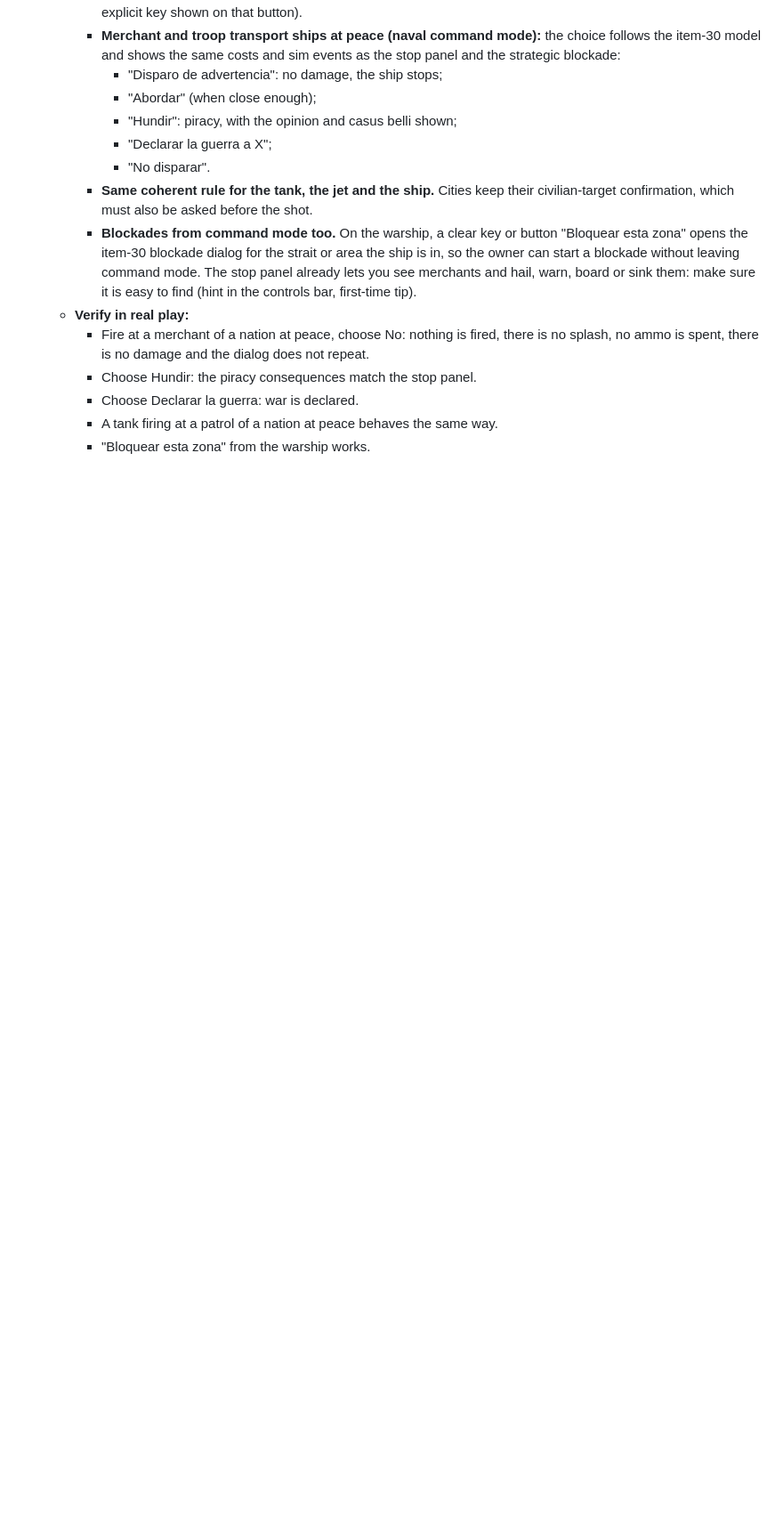
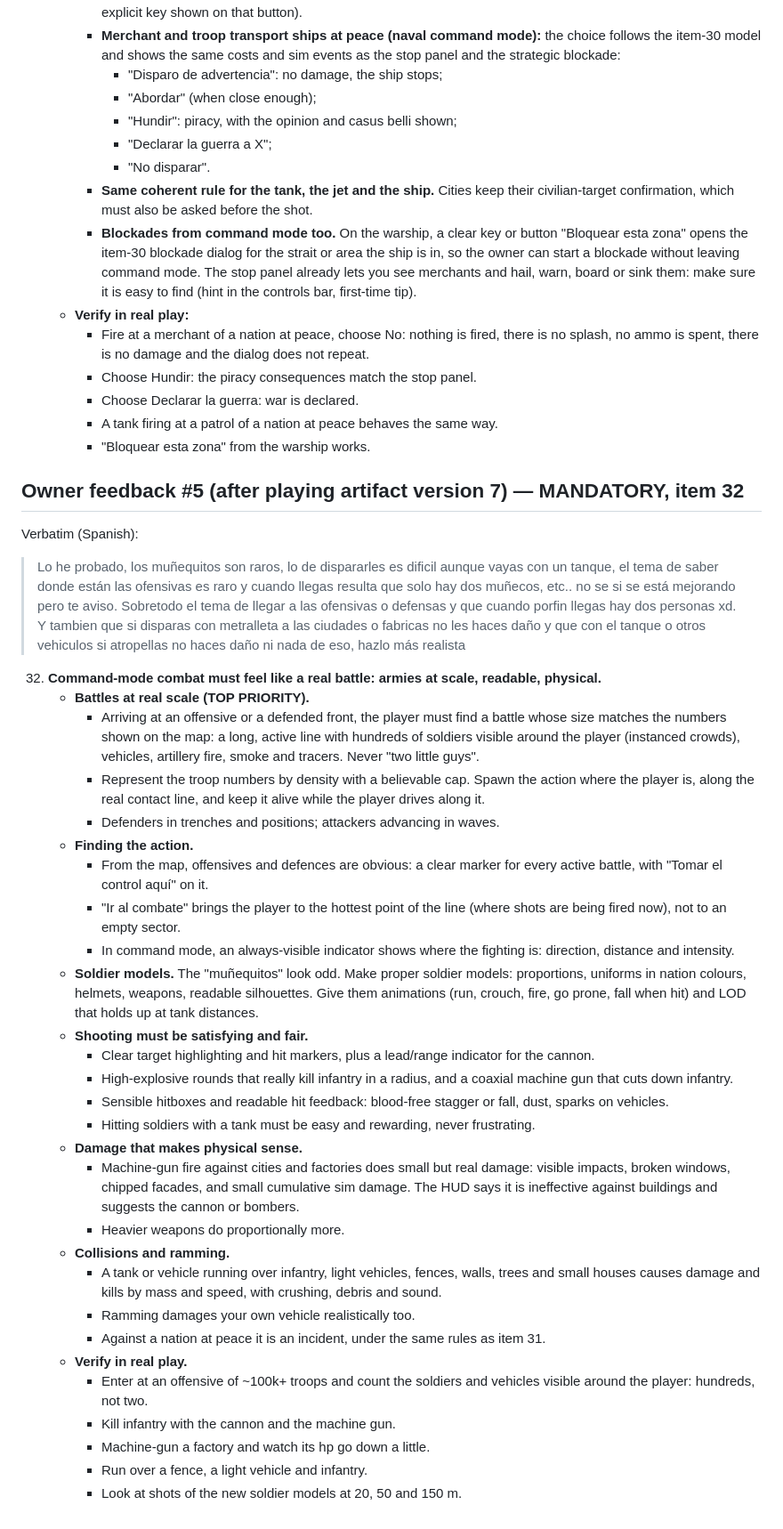
Before and after one commit to escora23/Joc, a Markdown page: docs/FEEDBACK-1.md, the part around the change. Shown at 89% size. Drawn GitHub-style; blank space fills up the shorter version.

Commit message:
FEEDBACK-1: owner item 32 (battles at real scale in command mode, finding the action, soldier models, satisfying shooting, MG damage on buildings, ramming)
Co-Authored-By: Claude Opus 5.5 <noreply@anthropic.com>

Claude-Session: https://claude.ai/code/session_01C7wEm8y5j3LVbZViDkmRez

```diff
--- a/docs/FEEDBACK-1.md
+++ b/docs/FEEDBACK-1.md
@@ -272,3 +272,49 @@ Verbatim (Spanish):
       - Choose Declarar la guerra: war is declared.
       - A tank firing at a patrol of a nation at peace behaves the same way.
       - "Bloquear esta zona" from the warship works.
+
+## Owner feedback #5 (after playing artifact version 7) — MANDATORY, item 32
+
+Verbatim (Spanish):
+
+> Lo he probado, los muñequitos son raros, lo de dispararles es dificil aunque vayas con un tanque, el tema de saber donde están las ofensivas es raro y cuando llegas resulta que solo hay dos muñecos, etc.. no se si se está mejorando pero te aviso. Sobretodo el tema de llegar a las ofensivas o defensas y que cuando porfin llegas hay dos personas xd. Y tambien que si disparas con metralleta a las ciudades o fabricas no les haces daño y que con el tanque o otros vehiculos si atropellas no haces daño ni nada de eso, hazlo más realista
+
+32. **Command-mode combat must feel like a real battle: armies at scale, readable, physical.**
+    - **Battles at real scale (TOP PRIORITY).**
+      - Arriving at an offensive or a defended front, the player must find a battle whose size matches the numbers
+        shown on the map: a long, active line with hundreds of soldiers visible around the player (instanced crowds),
+        vehicles, artillery fire, smoke and tracers. Never "two little guys".
+      - Represent the troop numbers by density with a believable cap. Spawn the action where the player is, along the
+        real contact line, and keep it alive while the player drives along it.
+      - Defenders in trenches and positions; attackers advancing in waves.
+    - **Finding the action.**
+      - From the map, offensives and defences are obvious: a clear marker for every active battle, with "Tomar el control
+        aquí" on it.
+      - "Ir al combate" brings the player to the hottest point of the line (where shots are being fired now), not to an
+        empty sector.
+      - In command mode, an always-visible indicator shows where the fighting is: direction, distance and intensity.
+    - **Soldier models.** The "muñequitos" look odd. Make proper soldier models: proportions, uniforms in nation
+      colours, helmets, weapons, readable silhouettes. Give them animations (run, crouch, fire, go prone, fall when hit)
+      and LOD that holds up at tank distances.
+    - **Shooting must be satisfying and fair.**
+      - Clear target highlighting and hit markers, plus a lead/range indicator for the cannon.
+      - High-explosive rounds that really kill infantry in a radius, and a coaxial machine gun that cuts down infantry.
+      - Sensible hitboxes and readable hit feedback: blood-free stagger or fall, dust, sparks on vehicles.
+      - Hitting soldiers with a tank must be easy and rewarding, never frustrating.
+    - **Damage that makes physical sense.**
+      - Machine-gun fire against cities and factories does small but real damage: visible impacts, broken windows,
+        chipped facades, and small cumulative sim damage. The HUD says it is ineffective against buildings and suggests
+        the cannon or bombers.
+      - Heavier weapons do proportionally more.
+    - **Collisions and ramming.**
+      - A tank or vehicle running over infantry, light vehicles, fences, walls, trees and small houses causes damage
+        and kills by mass and speed, with crushing, debris and sound.
+      - Ramming damages your own vehicle realistically too.
+      - Against a nation at peace it is an incident, under the same rules as item 31.
+    - **Verify in real play.**
+      - Enter at an offensive of ~100k+ troops and count the soldiers and vehicles visible around the player: hundreds,
+        not two.
+      - Kill infantry with the cannon and the machine gun.
+      - Machine-gun a factory and watch its hp go down a little.
+      - Run over a fence, a light vehicle and infantry.
+      - Look at shots of the new soldier models at 20, 50 and 150 m.
```
